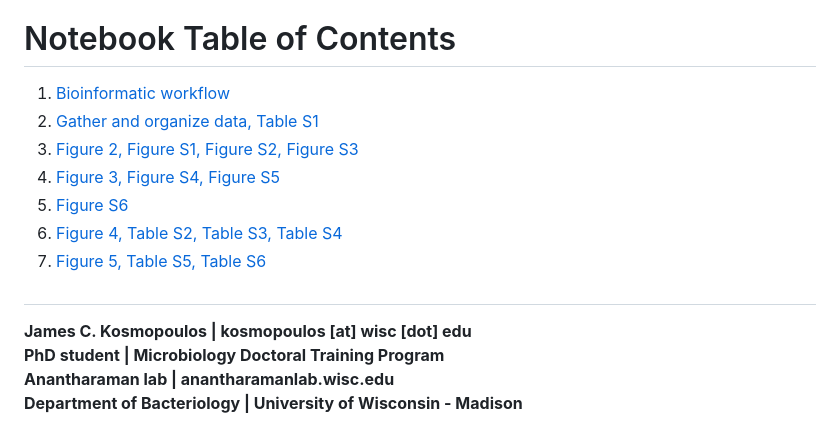
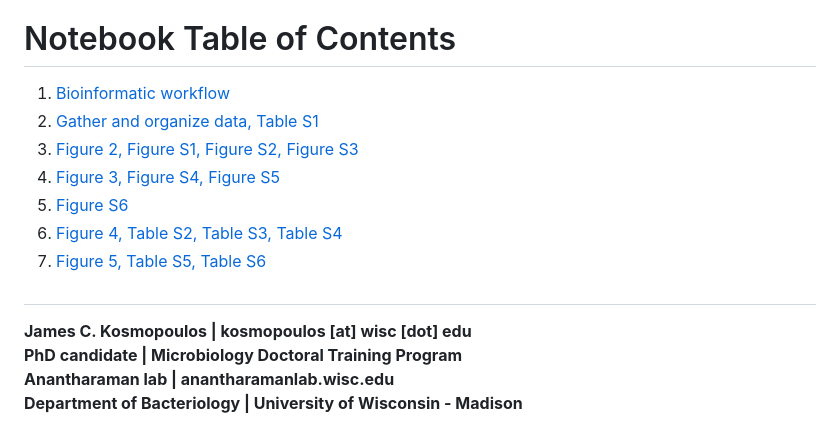
Before and after one commit to AnantharamanLab/ViromeVsMetagenome, a Markdown page: README.md, the part around one of its changes. Drawn GitHub-style.

```diff
--- a/README.md
+++ b/README.md
@@ -23,6 +23,6 @@ Original, raw sequence reads representing freshwater, human gut, marine, and soi
 
 #
 **James C. Kosmopoulos | kosmopoulos \[at\] wisc \[dot\] edu**<br>
-**PhD student | Microbiology Doctoral Training Program**<br>
+**PhD candidate | Microbiology Doctoral Training Program**<br>
 **Anantharaman lab | anantharamanlab.wisc.edu**<br>
 **Department of Bacteriology | University of Wisconsin - Madison**
```
Also changed, not shown: other parts of README.md (+7 -7 lines).
